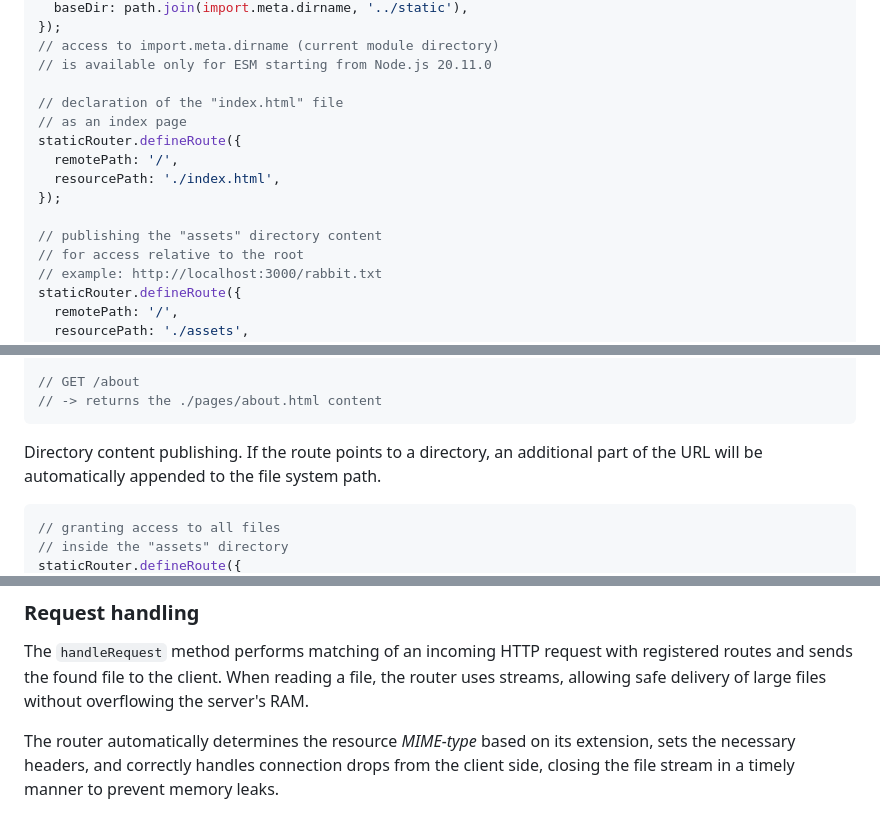
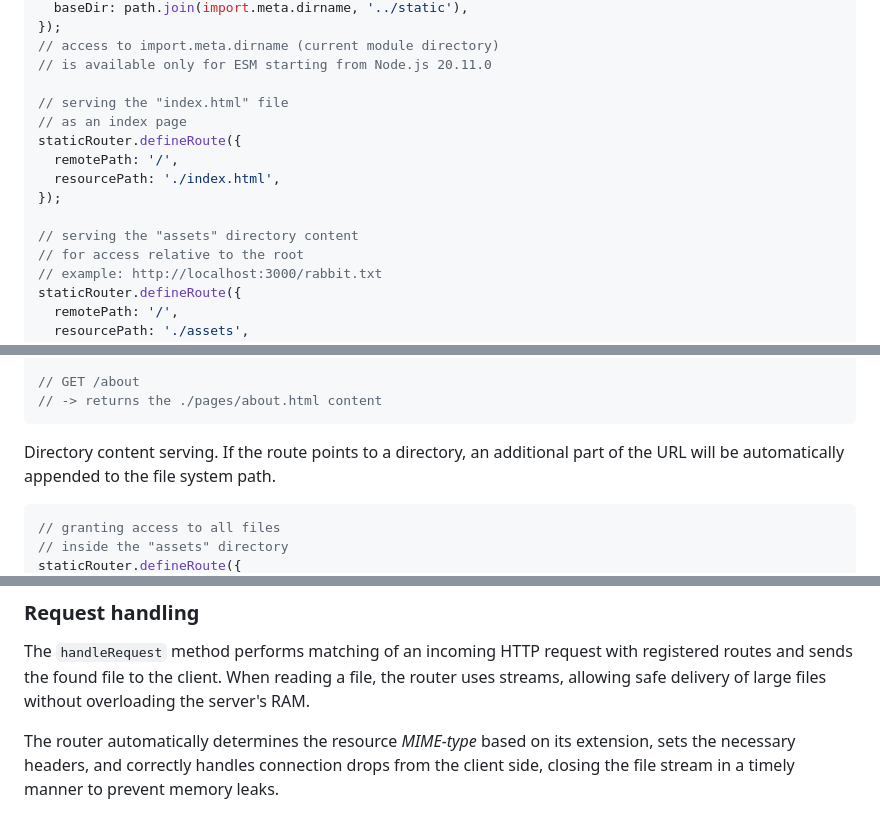
Before and after one commit to e22m4u/js-http-static-router, a Markdown page: README.md, 3 parts joined by grey strips. Rendered like a GitHub page.

Commit message:
docs: updates README.md

````diff
--- a/README.md
+++ b/README.md
@@ -77,14 +77,14 @@ const staticRouter = new HttpStaticRouter({
 // access to import.meta.dirname (current module directory)
 // is available only for ESM starting from Node.js 20.11.0
 
-// declaration of the "index.html" file
+// serving the "index.html" file
 // as an index page
 staticRouter.defineRoute({
   remotePath: '/',
   resourcePath: './index.html',
 });
 
-// publishing the "assets" directory content
+// serving the "assets" directory content
 // for access relative to the root
 // example: http://localhost:3000/rabbit.txt
 staticRouter.defineRoute({
@@ -216,7 +216,7 @@ staticRouter.defineRoute({
 // -> returns the ./pages/about.html content
 ```
 
-Directory content publishing. If the route points to a directory, an additional
+Directory content serving. If the route points to a directory, an additional
 part of the URL will be automatically appended to the file system path.
 
 ```js
@@ -259,7 +259,7 @@ file will not be sent.*
 The `handleRequest` method performs matching of an incoming HTTP request with
 registered routes and sends the found file to the client. When reading a file,
 the router uses streams, allowing safe delivery of large files without
-overflowing the server's RAM.
+overloading the server's RAM.
 
 The router automatically determines the resource *MIME-type* based on its
 extension, sets the necessary headers, and correctly handles connection drops
````
